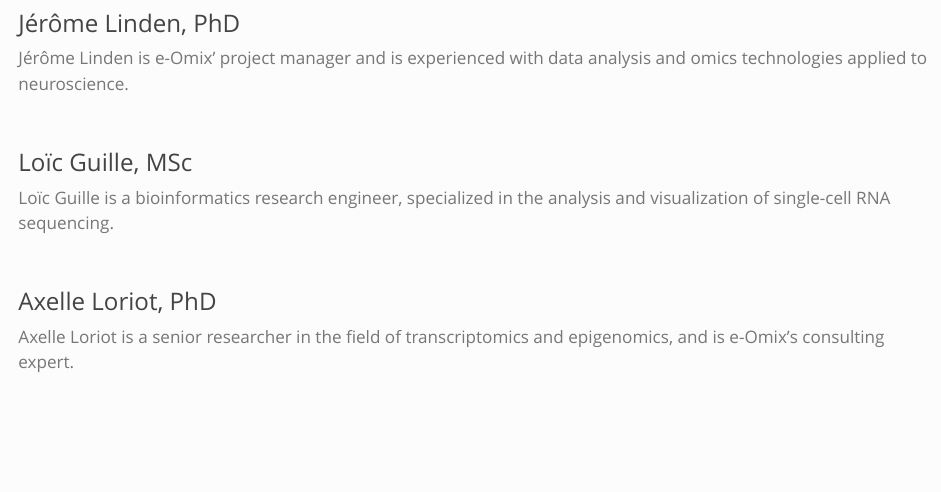
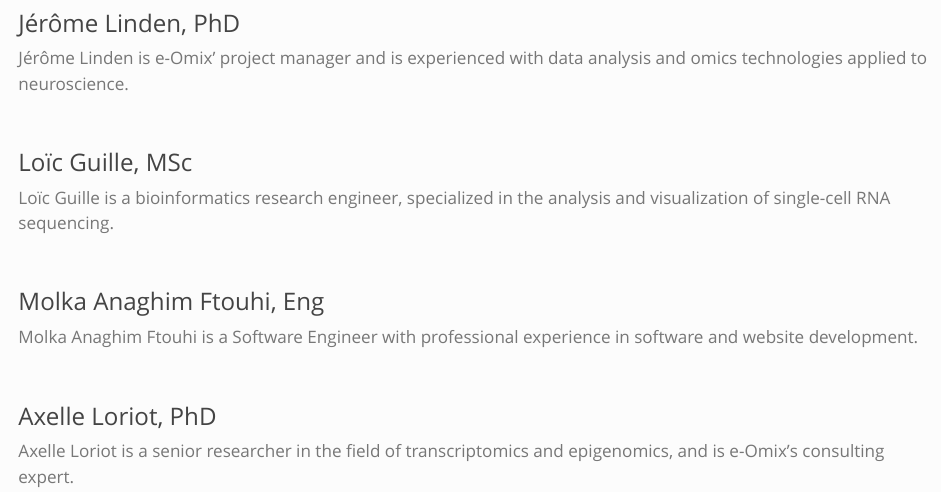
Before and after one commit to e-OMIX/www-eomix, a Quarto document (team.qmd): the page in a window 1100 px wide, from 420 px down. Rendered offline with R 4.5, knitr and Pandoc in place of Quarto, with nearby package versions.

Commit message:
updated team

```diff
--- a/team.qmd
+++ b/team.qmd
@@ -37,6 +37,12 @@ Loïc Guille is a bioinformatics research engineer, specialized in the analysis
 
 \
 
+### Molka Anaghim Ftouhi, Eng
+
+Molka Anaghim Ftouhi is a Software Engineer with professional experience in software and website development.
+
+\
+
 ### Axelle Loriot, PhD
 
 Axelle Loriot is a senior researcher in the field of transcriptomics and epigenomics, and is e-Omix's consulting expert.
```
